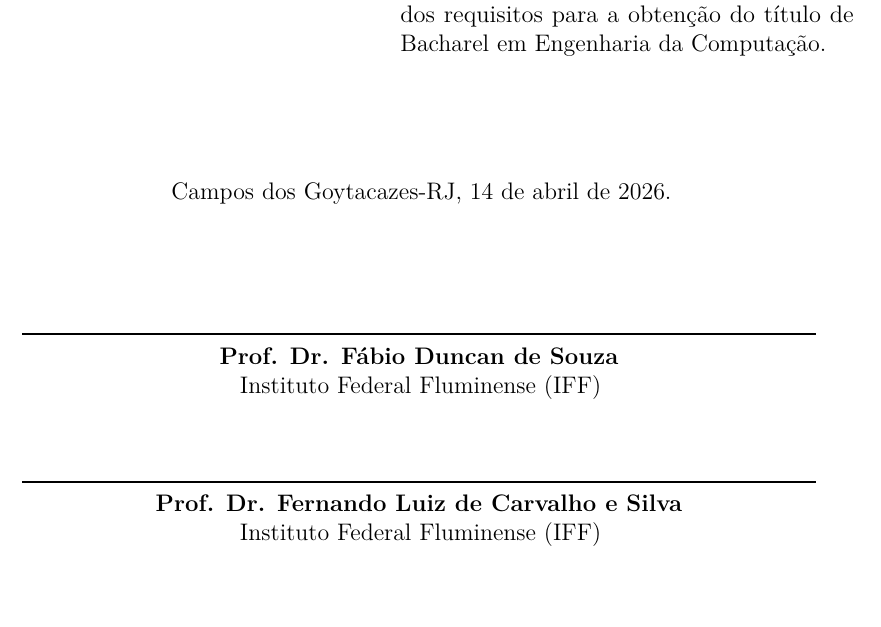
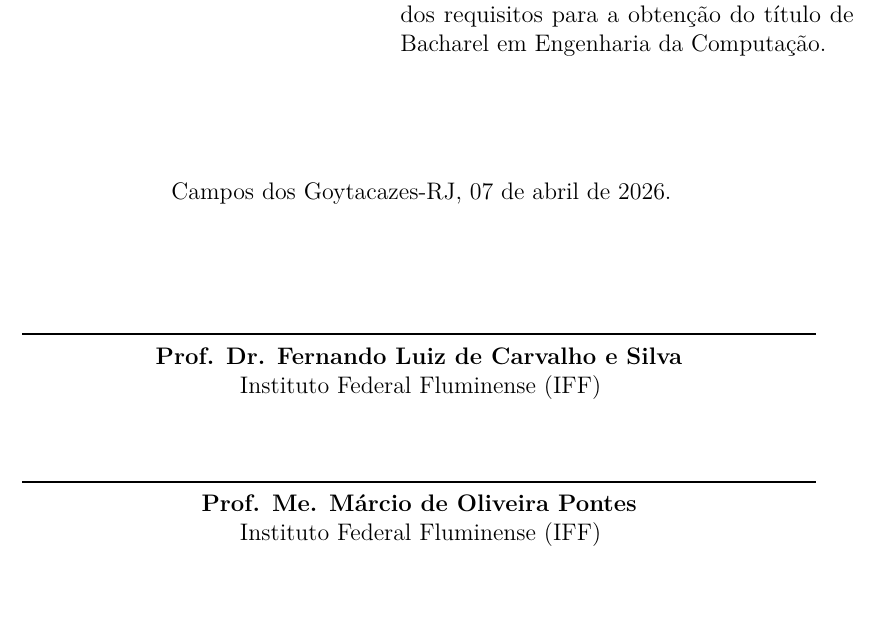
Before and after one commit to savinoo/ai-grading-system, a LaTeX thesis (tcc/Principal.tex): part of page 3 of 113, cut so that both start at the same text. Compiled offline with pdfLaTeX.

Commit message:
alterando banca e data de defesa

```diff
--- a/tcc/Principal.tex
+++ b/tcc/Principal.tex
@@ -28,15 +28,15 @@ Luiz Gustavo Lourenço Moura}
 %\instituicaoCoorientador{Instituto Federal Fluminense (IFF)}
 
 \ProfBancaA{Prof. Dr.
-Fábio Duncan de Souza}
+Fernando Luiz de Carvalho e Silva}
 \instituicaoProfBancaA{Instituto Federal Fluminense (IFF)}
 
-\ProfBancaB{Prof. Dr.
-Fernando Luiz de Carvalho e Silva}
+\ProfBancaB{Prof. Me.
+Márcio de Oliveira Pontes}
 \instituicaoProfBancaB{Instituto Federal Fluminense (IFF)}
 
 \local{Campos dos Goytacazes-RJ}
-\dia{14}
+\dia{07}
 \mes{abril}
 \ano{2026}
 \data{Abril de \imprimirano}
```
Also changed, not shown: tcc/Principal.pdf, 3 other files.
